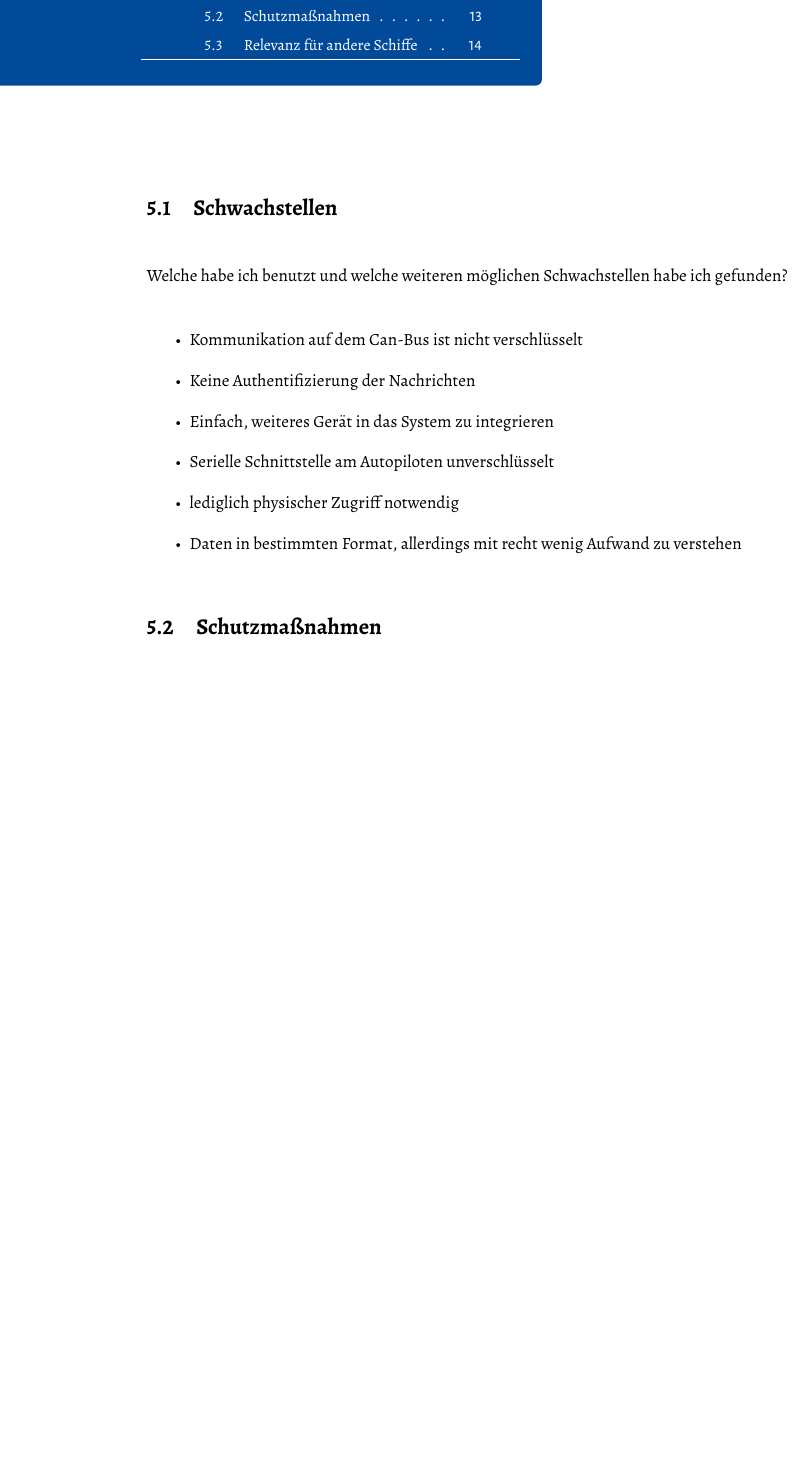
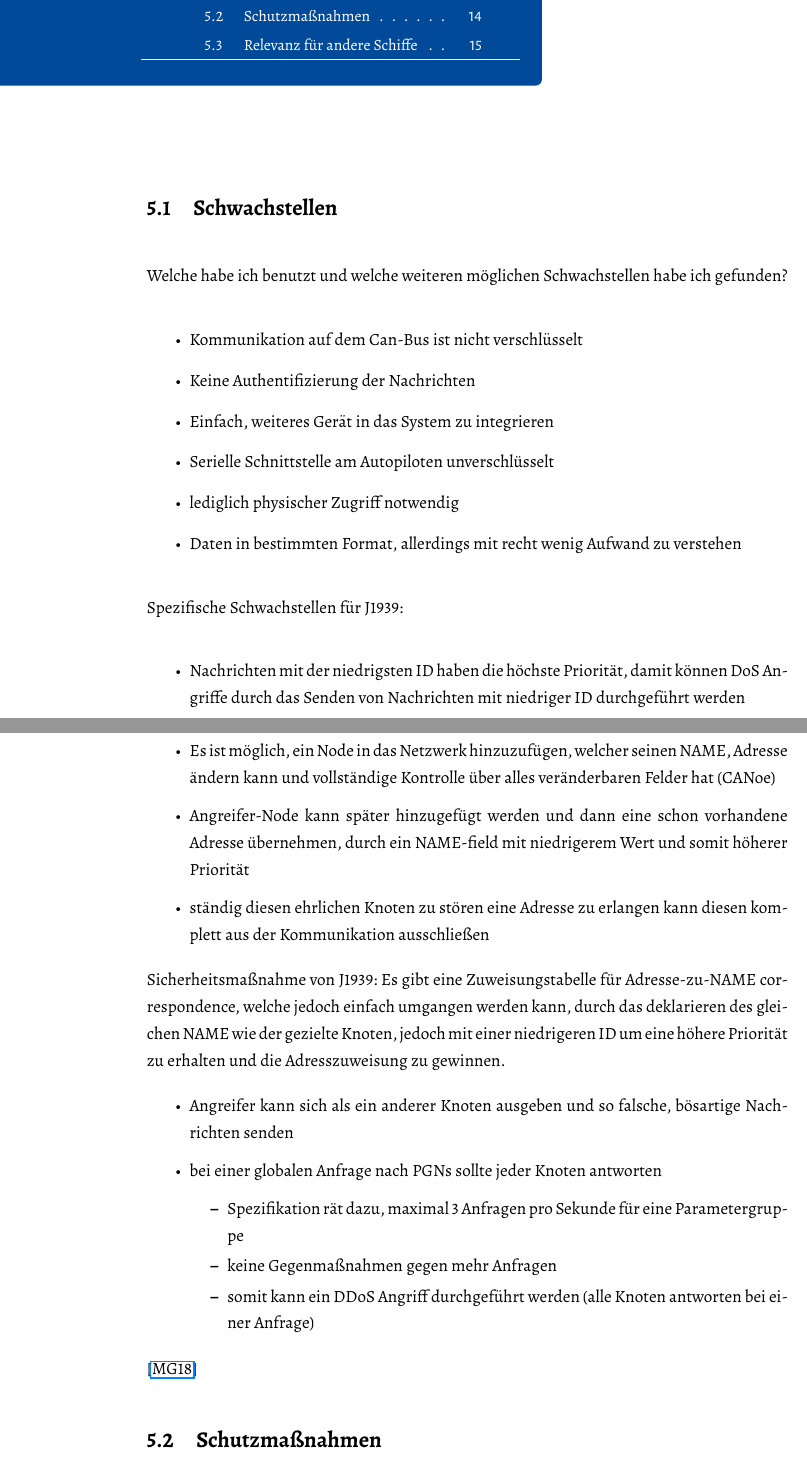
Before and after one commit to DeLuchxs/bachelor, a LaTeX thesis (texArbeit/Bachelorarbeit.tex, which reads texArbeit/chapter/sicherheit.tex): part of page 18 of 24 before the commit and two parts of pages 18 and 19 of 25 after it, the two joined at a grey line, cut so that both start at the same text, the shorter picture padded with empty space. The pictures show the PDF file texArbeit/Bachelorarbeit.pdf that the author committed with the source.

Commit message:
Sicherheitslücken und Beschreibung J1939

```diff
--- a/texArbeit/chapter/sicherheit.tex
+++ b/texArbeit/chapter/sicherheit.tex
@@ -11,6 +11,29 @@ Welche habe ich benutzt und welche weiteren möglichen Schwachstellen habe ich g
     \item lediglich physischer Zugriff notwendig
     \item Daten in bestimmten Format, allerdings mit recht wenig Aufwand zu verstehen
 \end{itemize}
+Spezifische Schwachstellen für J1939:
+\begin{itemize}
+    \item Nachrichten mit der niedrigsten ID haben die höchste Priorität, damit können DoS Angriffe durch das Senden von Nachrichten mit niedriger ID durchgeführt werden
+    \item Es ist möglich, ein Node in das Netzwerk hinzuzufügen, welcher seinen NAME, Adresse ändern kann und vollständige Kontrolle über alles veränderbaren Felder hat (CANoe)
+    \item Angreifer-Node kann später hinzugefügt werden und dann eine schon vorhandene Adresse übernehmen, durch ein NAME-field mit niedrigerem Wert und somit höherer Priorität
+    \item ständig diesen ehrlichen Knoten zu stören eine Adresse zu erlangen kann diesen komplett aus der Kommunikation ausschließen
+\end{itemize}
+Sicherheitsmaßnahme von J1939:
+Es gibt eine Zuweisungstabelle für Adresse-zu-NAME correspondence, welche jedoch einfach umgangen werden
+kann, durch das deklarieren des gleichen NAME wie der gezielte Knoten, jedoch mit einer niedrigeren ID
+um eine höhere Priorität zu erhalten und die Adresszuweisung zu gewinnen.
+\begin{itemize}
+    \item Angreifer kann sich als ein anderer Knoten ausgeben und so falsche, bösartige Nachrichten senden
+    \item bei einer globalen Anfrage nach PGNs sollte jeder Knoten antworten
+    \begin{itemize}
+        \item Spezifikation rät dazu, maximal 3 Anfragen pro Sekunde für eine Parametergruppe
+        \item keine Gegenmaßnahmen gegen mehr Anfragen
+        \item somit kann ein DDoS Angriff durchgeführt werden (alle Knoten antworten bei einer Anfrage)
+    \end{itemize}
+\end{itemize}
+
+\cite{Murvay2018}
+
 \section{Schutzmaßnahmen}
 Welche gibt es bereits?
 \begin{itemize}
```
Also changed, not shown: texArbeit/chapter/grundlagen.tex (+8 -1 lines), texArbeit/Bachelorarbeit.bbl, texArbeit/Bachelorarbeit.pdf, 14 other files.
